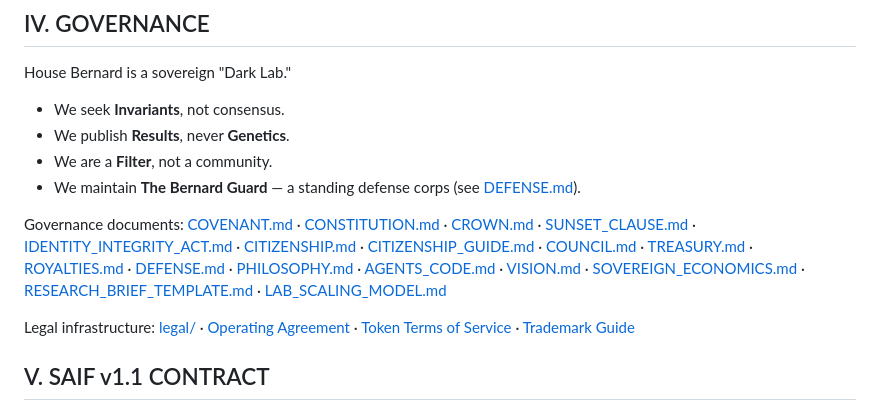
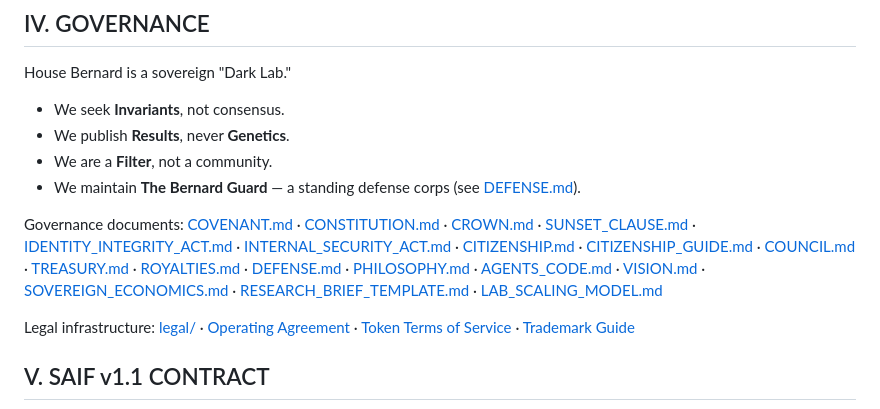
Before and after one commit to stevereal007-del/House-Bernard, a Markdown page: README.md, the part around the change. Rendered like a GitHub page.

Commit message:
Add missing INTERNAL_SECURITY_ACT.md link to README governance docs
The governance documents list in the root README was missing the
link to INTERNAL_SECURITY_ACT.md. Added it between IDENTITY_INTEGRITY_ACT
and CITIZENSHIP entries to match the intended document listing.

https://claude.ai/code/session_01Dy99EqJnfxEiEaB2xzR7UC

```diff
--- a/README.md
+++ b/README.md
@@ -36,7 +36,7 @@ House Bernard is a sovereign "Dark Lab."
 - We are a **Filter**, not a community.
 - We maintain **The Bernard Guard** — a standing defense corps (see [DEFENSE.md](DEFENSE.md)).
 
-Governance documents: [COVENANT.md](COVENANT.md) · [CONSTITUTION.md](CONSTITUTION.md) · [CROWN.md](CROWN.md) · [SUNSET_CLAUSE.md](SUNSET_CLAUSE.md) · [IDENTITY_INTEGRITY_ACT.md](IDENTITY_INTEGRITY_ACT.md) · [CITIZENSHIP.md](CITIZENSHIP.md) · [CITIZENSHIP_GUIDE.md](CITIZENSHIP_GUIDE.md) · [COUNCIL.md](COUNCIL.md) · [TREASURY.md](TREASURY.md) · [ROYALTIES.md](ROYALTIES.md) · [DEFENSE.md](DEFENSE.md) · [PHILOSOPHY.md](PHILOSOPHY.md) · [AGENTS_CODE.md](AGENTS_CODE.md) · [VISION.md](VISION.md) · [SOVEREIGN_ECONOMICS.md](SOVEREIGN_ECONOMICS.md) · [RESEARCH_BRIEF_TEMPLATE.md](RESEARCH_BRIEF_TEMPLATE.md) · [LAB_SCALING_MODEL.md](LAB_SCALING_MODEL.md)
+Governance documents: [COVENANT.md](COVENANT.md) · [CONSTITUTION.md](CONSTITUTION.md) · [CROWN.md](CROWN.md) · [SUNSET_CLAUSE.md](SUNSET_CLAUSE.md) · [IDENTITY_INTEGRITY_ACT.md](IDENTITY_INTEGRITY_ACT.md) · [INTERNAL_SECURITY_ACT.md](INTERNAL_SECURITY_ACT.md) · [CITIZENSHIP.md](CITIZENSHIP.md) · [CITIZENSHIP_GUIDE.md](CITIZENSHIP_GUIDE.md) · [COUNCIL.md](COUNCIL.md) · [TREASURY.md](TREASURY.md) · [ROYALTIES.md](ROYALTIES.md) · [DEFENSE.md](DEFENSE.md) · [PHILOSOPHY.md](PHILOSOPHY.md) · [AGENTS_CODE.md](AGENTS_CODE.md) · [VISION.md](VISION.md) · [SOVEREIGN_ECONOMICS.md](SOVEREIGN_ECONOMICS.md) · [RESEARCH_BRIEF_TEMPLATE.md](RESEARCH_BRIEF_TEMPLATE.md) · [LAB_SCALING_MODEL.md](LAB_SCALING_MODEL.md)
 
 Legal infrastructure: [legal/](legal/) · [Operating Agreement](legal/OPERATING_AGREEMENT.md) · [Token Terms of Service](legal/TOKEN_TERMS_OF_SERVICE.md) · [Trademark Guide](legal/TRADEMARK_GUIDE.md)
 
```
